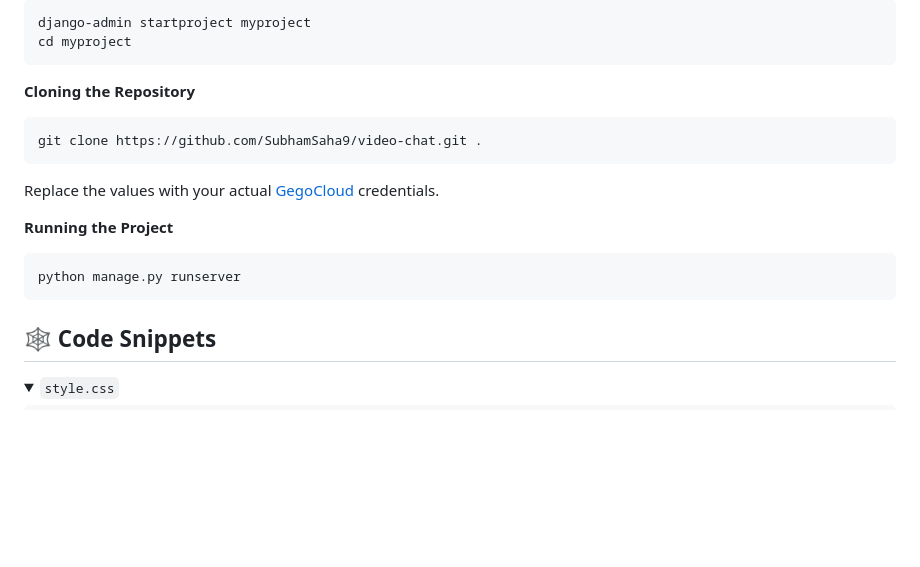
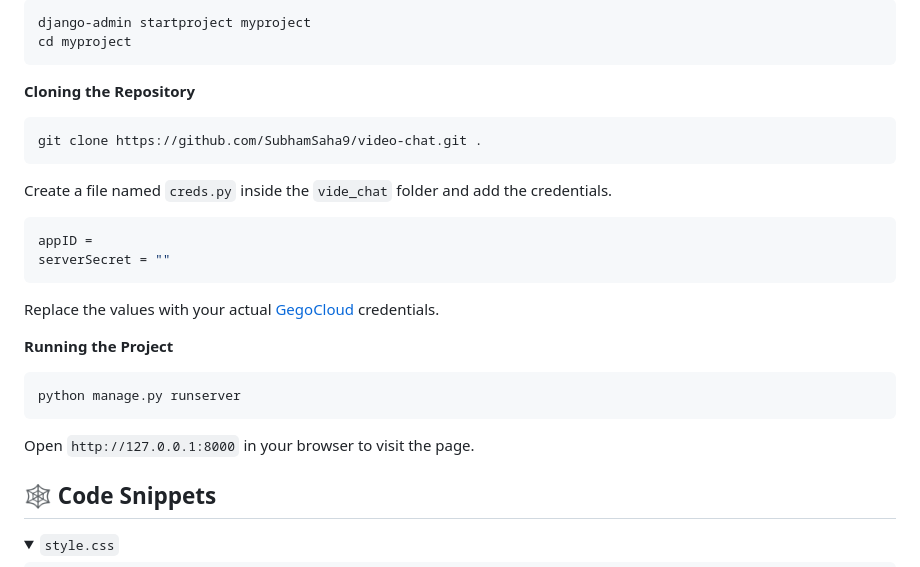
Before and after one commit to SubhamSaha9/video-chat, a Markdown page: README.md, the part around the change. GitHub-like rendering; folded sections open; blank space fills up the shorter version.

````diff
--- a/README.md
+++ b/README.md
@@ -59,6 +59,13 @@ cd myproject
 git clone https://github.com/SubhamSaha9/video-chat.git .
 ```
 
+Create a file named `creds.py` inside the `vide_chat` folder and add the credentials.
+
+```env
+appID =
+serverSecret = ""
+```
+
 Replace the values with your actual [GegoCloud](https://www.googleadservices.com) credentials.
 
 **Running the Project**
@@ -66,6 +73,8 @@ Replace the values with your actual [GegoCloud](https://www.googleadservices.com
 ```bash
 python manage.py runserver
 ```
+
+Open `http://127.0.0.1:8000` in your browser to visit the page.
 
 ## <a name="snippets">🕸️ Code Snippets</a>
 
````
